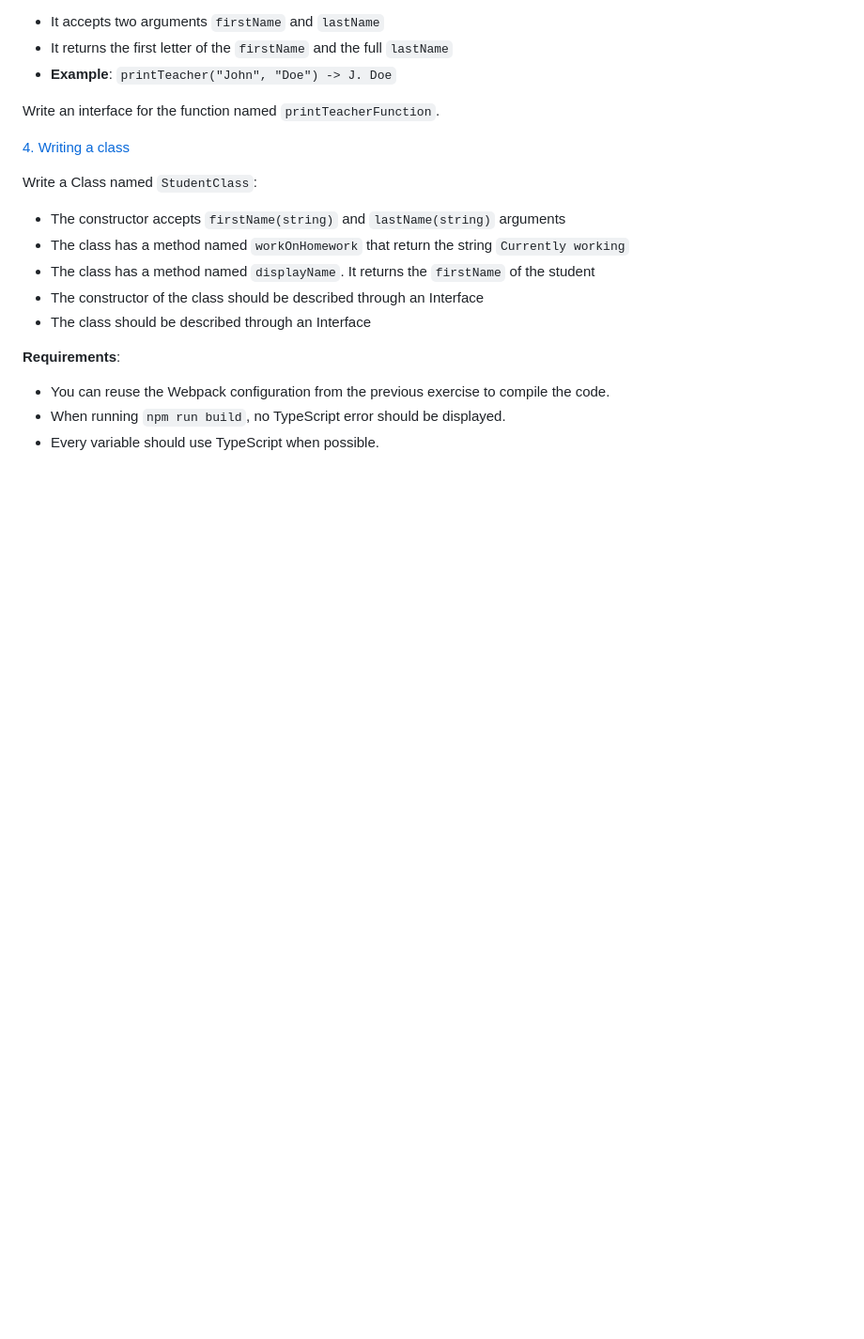
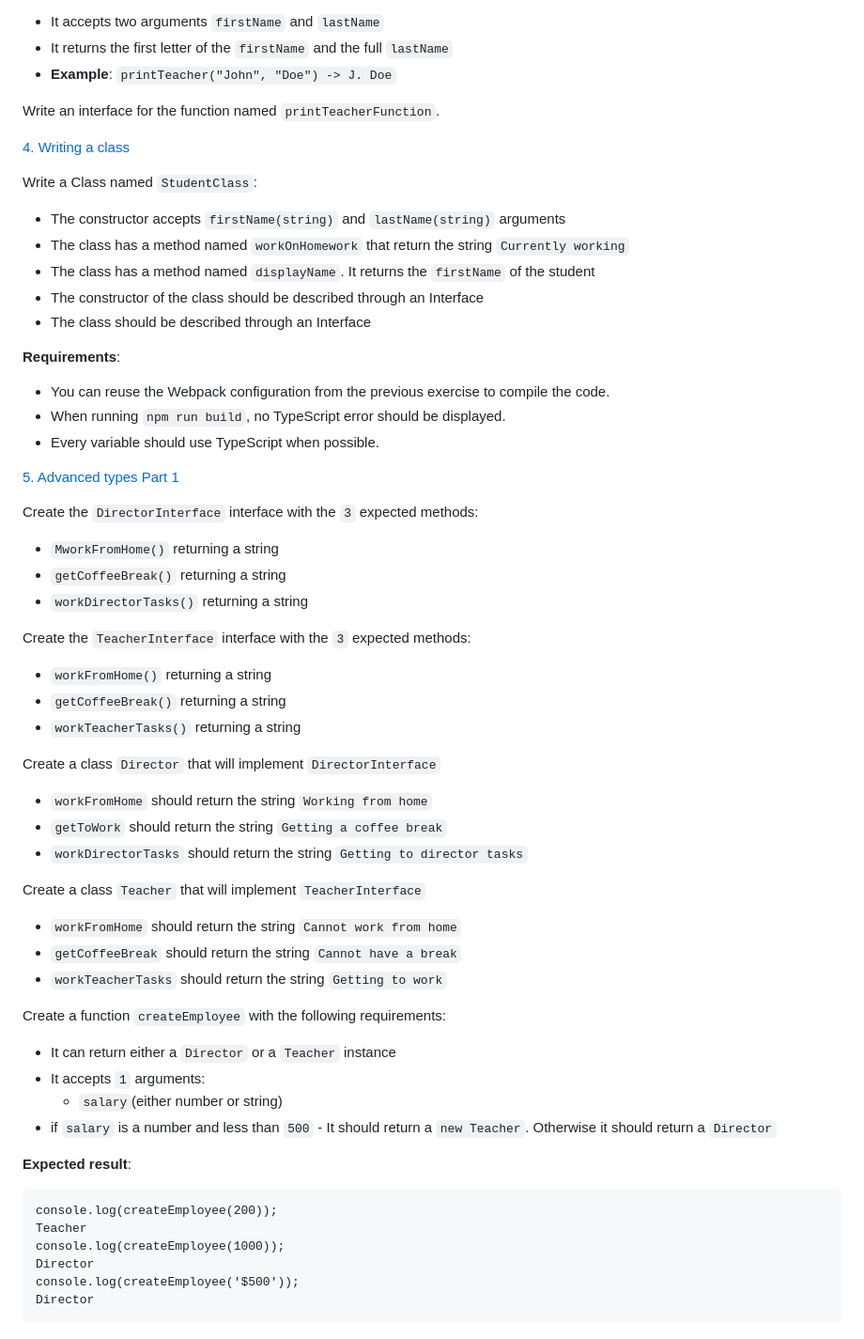
Before and after one commit to samuelselasi/alx-backend-javascript, a Markdown page: 0x04-TypeScript/README.md, the part around the change. Shown: that part at 94% size. Rendered like a GitHub page; blank space fills up the shorter version.

Commit message:
Update README.md with details of task 5

````diff
--- a/0x04-TypeScript/README.md
+++ b/0x04-TypeScript/README.md
@@ -228,3 +228,48 @@ Write a Class named `StudentClass`:
 * You can reuse the Webpack configuration from the previous exercise to compile the code.
 * When running `npm run build`, no TypeScript error should be displayed.
 * Every variable should use TypeScript when possible.
+
+
+[5. Advanced types Part 1](./task_2/js/main.ts)
+
+Create the `DirectorInterface` interface with the `3` expected methods:
+
+* `MworkFromHome()` returning a string
+* `getCoffeeBreak()` returning a string
+* `workDirectorTasks()` returning a string
+
+Create the `TeacherInterface` interface with the `3` expected methods:
+
+* `workFromHome()` returning a string
+* `getCoffeeBreak()` returning a string
+* `workTeacherTasks()` returning a string
+
+Create a class `Director` that will implement `DirectorInterface`
+
+* `workFromHome` should return the string `Working from home`
+* `getToWork` should return the string `Getting a coffee break`
+* `workDirectorTasks` should return the string `Getting to director tasks`
+
+Create a class `Teacher` that will implement `TeacherInterface`
+
+* `workFromHome` should return the string `Cannot work from home`
+* `getCoffeeBreak` should return the string `Cannot have a break`
+* `workTeacherTasks` should return the string `Getting to work`
+
+Create a function `createEmployee` with the following requirements:
+
+* It can return either a `Director` or a `Teacher` instance
+* It accepts `1` arguments:
+	* `salary`(either number or string)
+* if `salary` is a number and less than `500` - It should return a `new Teacher`. Otherwise it should return a `Director`
+
+**Expected result**:
+
+```
+console.log(createEmployee(200));
+Teacher
+console.log(createEmployee(1000));
+Director
+console.log(createEmployee('$500'));
+Director
+```
````
